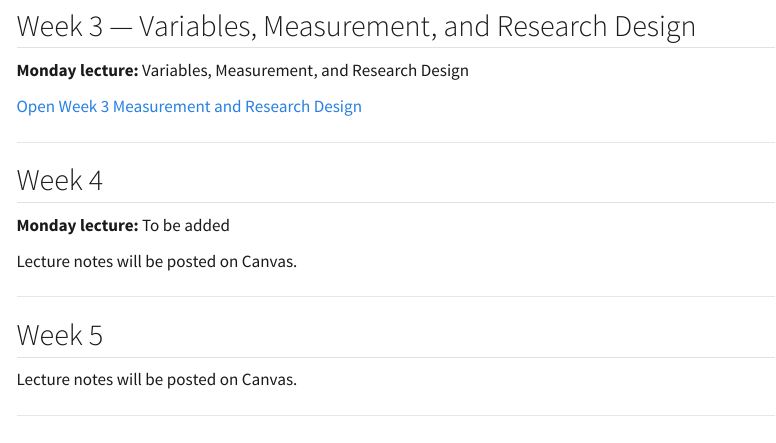
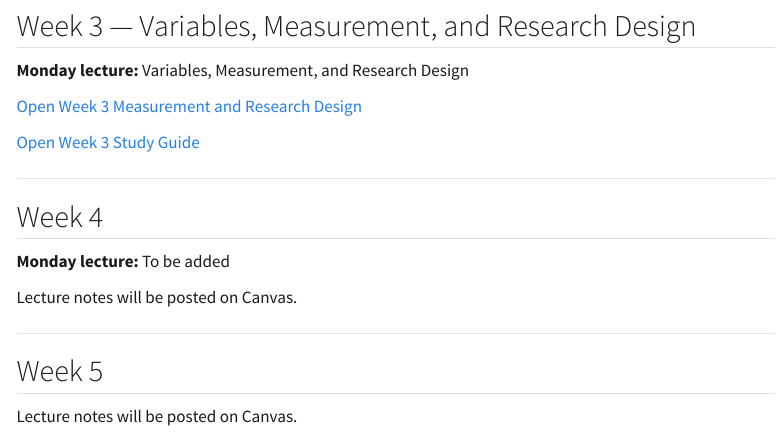
Before and after one commit to ZCJing2022/ANTH418-anthropological-statistics, a Quarto document (lecture-notes/index.qmd): the page in a window 1100 px wide, from 600 px down. Rendered offline with R 4.5, knitr and Pandoc in place of Quarto, with nearby package versions; menus at the side of the page are left out.

Commit message:
Add Week 3 study guide link to lecture notes

```diff
--- a/lecture-notes/index.qmd
+++ b/lecture-notes/index.qmd
@@ -34,7 +34,9 @@ The Wednesday Study Guides and practice materials are available separately under
 
 [Open Week 3 Measurement and Research Design](https://canvas.ubc.ca/courses/190813/files/48283716?module_item_id=9777077)
 
----
+[Open Week 3 Study Guide](../weeks/week03.qmd)
+
+------------------------------------------------------------------------
 
 ## Week 4
 
```
Also changed, not shown: docs/search.json, lecture-notes/index.qmd (24 more changed lines), 1 other file.
